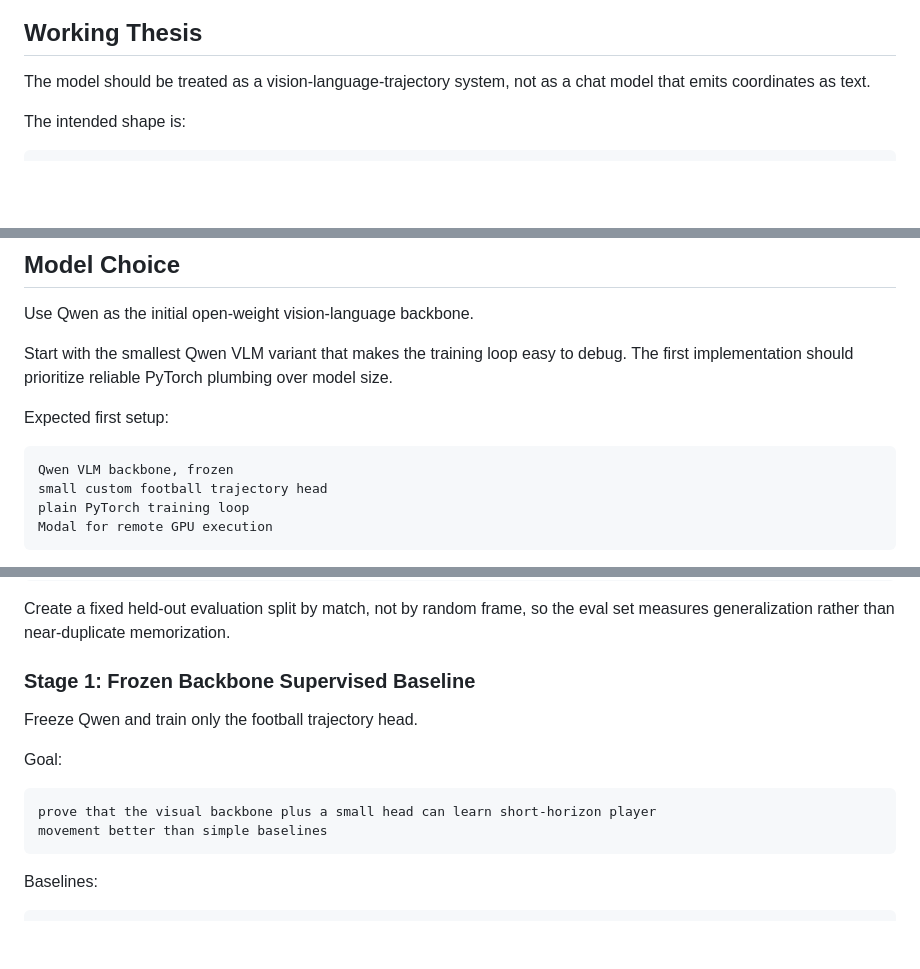
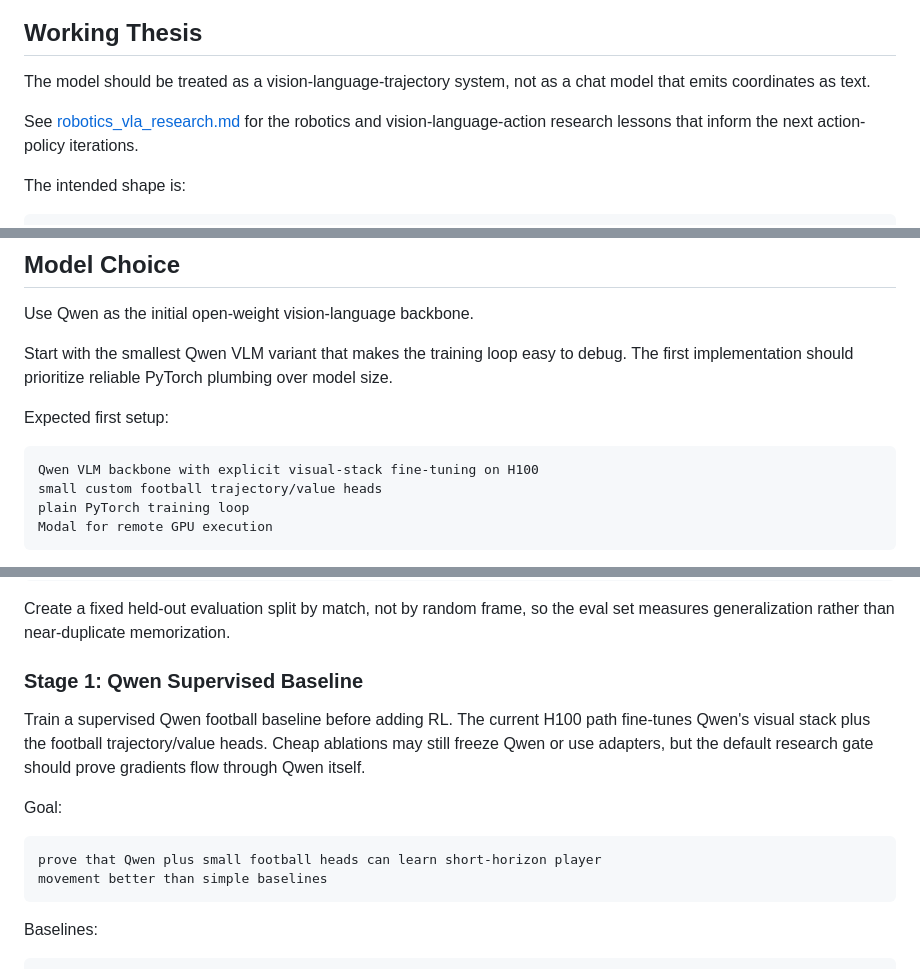
Before and after one commit to deployradiant/rl_trainer, a Markdown page: docs/training_plan.md, 3 parts joined by grey strips. GitHub-like rendering; blank space fills up the shorter version.

````diff
--- a/docs/training_plan.md
+++ b/docs/training_plan.md
@@ -17,6 +17,10 @@ multi-player forecasting, MCTS, or RL.
 
 The model should be treated as a vision-language-trajectory system, not as a
 chat model that emits coordinates as text.
+
+See [robotics_vla_research.md](robotics_vla_research.md) for the robotics and
+vision-language-action research lessons that inform the next action-policy
+iterations.
 
 The intended shape is:
 
@@ -52,8 +56,8 @@ model size.
 Expected first setup:
 
 ```text
-Qwen VLM backbone, frozen
-small custom football trajectory head
+Qwen VLM backbone with explicit visual-stack fine-tuning on H100
+small custom football trajectory/value heads
 plain PyTorch training loop
 Modal for remote GPU execution
 ```
@@ -163,14 +167,17 @@ metadata
 Create a fixed held-out evaluation split by match, not by random frame, so the
 eval set measures generalization rather than near-duplicate memorization.
 
-### Stage 1: Frozen Backbone Supervised Baseline
+### Stage 1: Qwen Supervised Baseline
 
-Freeze Qwen and train only the football trajectory head.
+Train a supervised Qwen football baseline before adding RL. The current H100
+path fine-tunes Qwen's visual stack plus the football trajectory/value heads.
+Cheap ablations may still freeze Qwen or use adapters, but the default research
+gate should prove gradients flow through Qwen itself.
 
 Goal:
 
 ```text
-prove that the visual backbone plus a small head can learn short-horizon player
+prove that Qwen plus small football heads can learn short-horizon player
 movement better than simple baselines
 ```
 
````
Also changed, not shown: docs/robotics_vla_research.md (added, +340 -0 lines).
